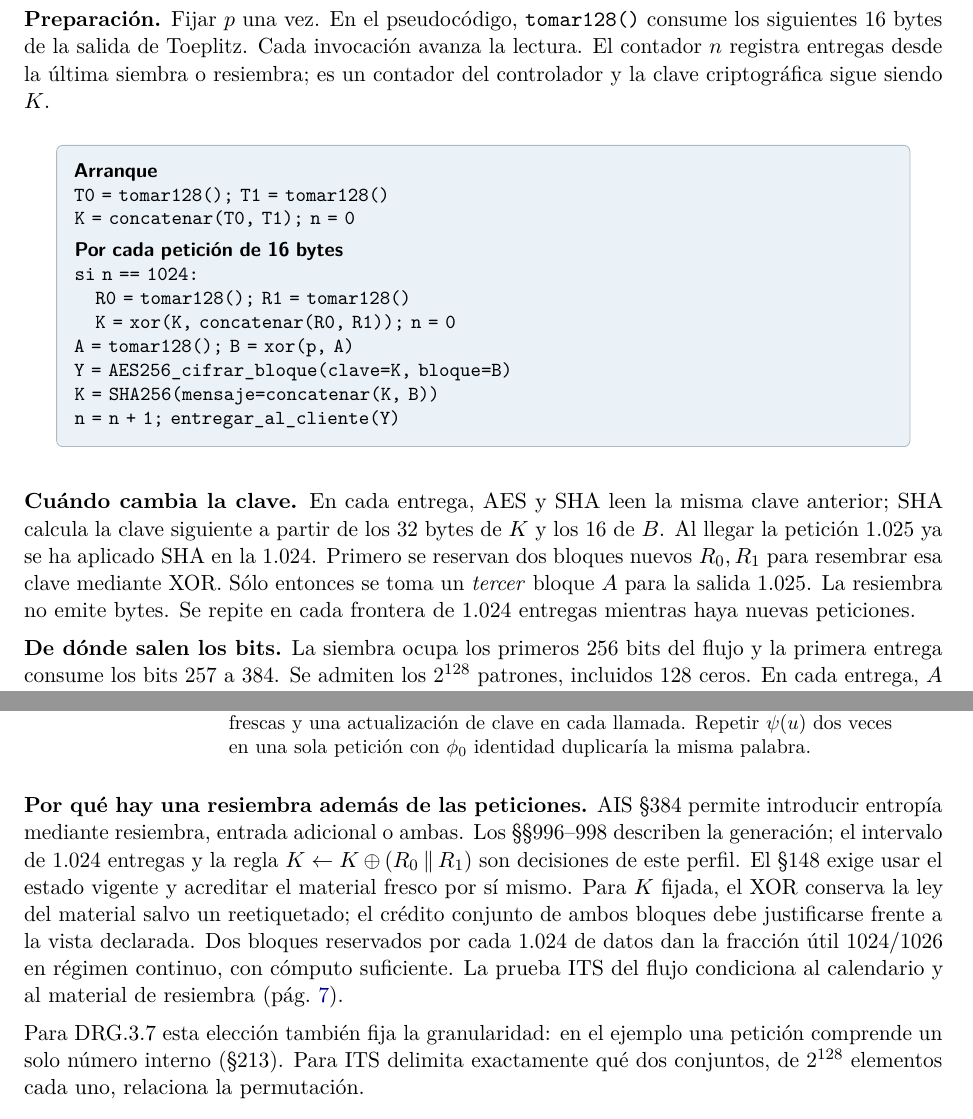
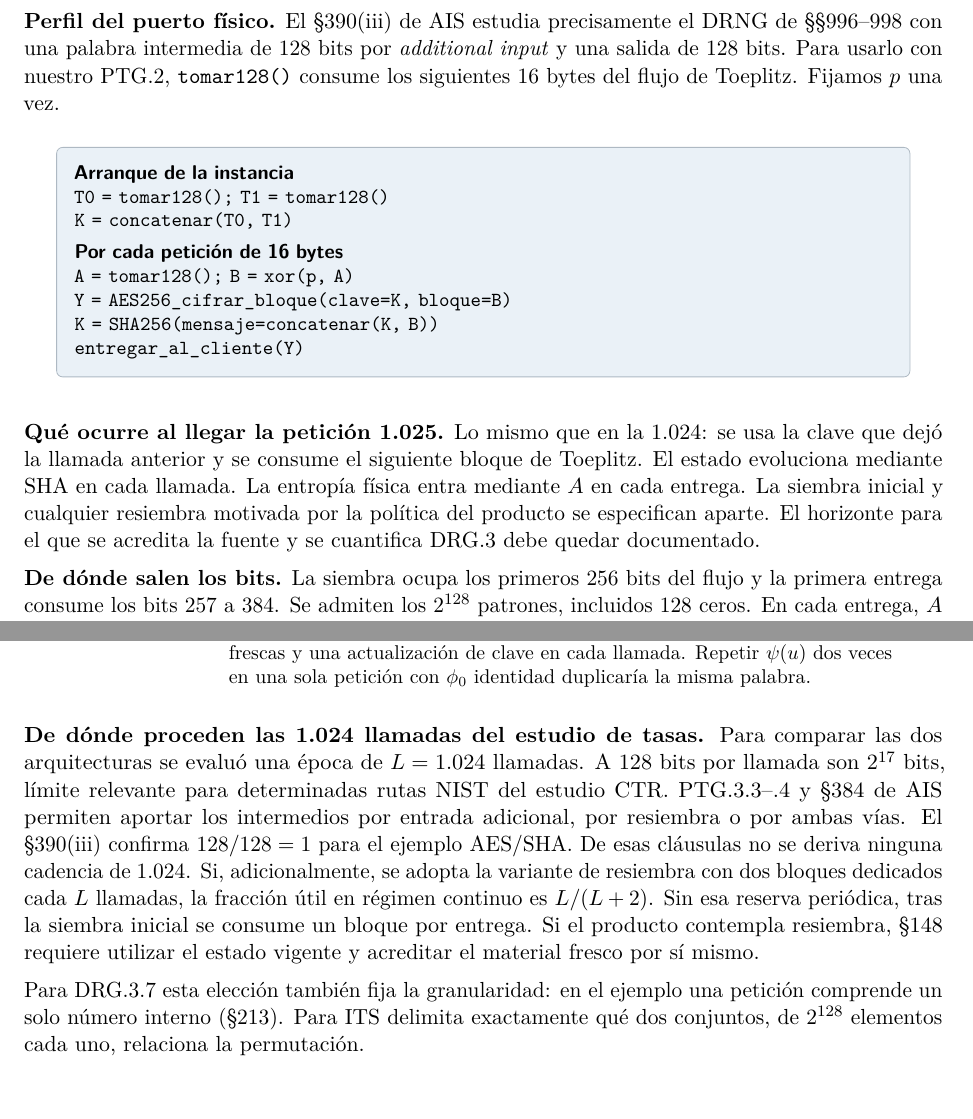
Before and after one commit to jordiprga/technical-work, a LaTeX CV (operation-token-burn-2026-11-14/00_coordination/ptg3-its/resumen-its.tex): two parts of pages 2 and 4 of 11, joined at a grey line, cut at the place of the change. Compiled offline with pdfLaTeX.

Commit message:
Use the AIS §390(iii) physical port and identify the 1024-call reseed as a comparison scenario

```diff
--- a/operation-token-burn-2026-11-14/00_coordination/ptg3-its/resumen-its.tex
+++ b/operation-token-burn-2026-11-14/00_coordination/ptg3-its/resumen-its.tex
@@ -65,26 +65,23 @@ Lectura detallada del estado y la tupla en las páginas~\pageref{guia-tupla}--\p
 
 \newpage
 \section*{El algoritmo tal como se ejecuta}
-\textbf{Preparación.} Fijar \(p\) una vez. En el pseudocódigo, \texttt{tomar128()} consume los siguientes 16 bytes de la salida de Toeplitz. Cada invocación avanza la lectura. El contador \(n\) registra entregas desde la última siembra o resiembra; es un contador del controlador y la clave criptográfica sigue siendo \(K\).
+\textbf{Perfil del puerto físico.} El §390(iii) de AIS estudia precisamente el DRNG de §§996--998 con una palabra intermedia de 128 bits por \emph{additional input} y una salida de 128 bits. Para usarlo con nuestro PTG.2, \texttt{tomar128()} consume los siguientes 16 bytes del flujo de Toeplitz. Fijamos \(p\) una vez.
 
 \begin{center}
 \begin{tikzpicture}
 \node[draw=navy!35,fill=softblue,rounded corners=3pt,inner sep=9pt,text width=.89\linewidth,font=\small]{
-\textsf{\textbf{Arranque}}\\
+\textsf{\textbf{Arranque de la instancia}}\\
 \texttt{T0 = tomar128(); T1 = tomar128()}\\
-\texttt{K = concatenar(T0, T1); n = 0}\\[4pt]
+\texttt{K = concatenar(T0, T1)}\\[4pt]
 \textsf{\textbf{Por cada petición de 16 bytes}}\\
-\texttt{si n == 1024:}\\
-\texttt{\hspace*{1em}R0 = tomar128(); R1 = tomar128()}\\
-\texttt{\hspace*{1em}K = xor(K, concatenar(R0, R1)); n = 0}\\
 \texttt{A = tomar128(); B = xor(p, A)}\\
 \texttt{Y = AES256\_cifrar\_bloque(clave=K, bloque=B)}\\
 \texttt{K = SHA256(mensaje=concatenar(K, B))}\\
-\texttt{n = n + 1; entregar\_al\_cliente(Y)}
+\texttt{entregar\_al\_cliente(Y)}
 };
 \end{tikzpicture}
 \end{center}
-\textbf{Cuándo cambia la clave.} En cada entrega, AES y SHA leen la misma clave anterior; SHA calcula la clave siguiente a partir de los 32 bytes de \(K\) y los 16 de \(B\). Al llegar la petición 1.025 ya se ha aplicado SHA en la 1.024. Primero se reservan dos bloques nuevos \(R_0,R_1\) para resembrar esa clave mediante XOR. Sólo entonces se toma un \emph{tercer} bloque \(A\) para la salida 1.025. La resiembra no emite bytes. Se repite en cada frontera de 1.024 entregas mientras haya nuevas peticiones.
+\textbf{Qué ocurre al llegar la petición 1.025.} Lo mismo que en la 1.024: se usa la clave que dejó la llamada anterior y se consume el siguiente bloque de Toeplitz. El estado evoluciona mediante SHA en cada llamada. La entropía física entra mediante \(A\) en cada entrega. La siembra inicial y cualquier resiembra motivada por la política del producto se especifican aparte. El horizonte para el que se acredita la fuente y se cuantifica DRG.3 debe quedar documentado.
 
 \textbf{De dónde salen los bits.} La siembra ocupa los primeros 256 bits del flujo y la primera entrega consume los bits 257 a 384. Se admiten los \(2^{128}\) patrones, incluidos 128 ceros. En cada entrega, \(A\) es a la vez número intermedio del PTG.3 y \emph{additional input} del núcleo. Un arranque o fallo que inhibe el puerto detiene la entrega (§375, PTG.3.6--.8; §417). La página~\pageref{guia-request} describe una petición.
 
@@ -148,7 +145,7 @@ Una \emph{request} es una llamada del consumidor para obtener \(L\) bits de sali
 256 bits&El consumidor puede recibirlos mediante dos llamadas de 128, con dos entradas frescas y una actualización de clave en cada llamada. Repetir \(\psi(u)\) dos veces en una sola petición con \(\phi_0\) identidad duplicaría la misma palabra.\\
 \end{tabular}
 \end{center}
-\textbf{Por qué hay una resiembra además de las peticiones.} AIS §384 permite introducir entropía mediante resiembra, entrada adicional o ambas. Los §§996--998 describen la generación; el intervalo de 1.024 entregas y la regla \(K\gets K\oplus(R_0\concat R_1)\) son decisiones de este perfil. El §148 exige usar el estado vigente y acreditar el material fresco por sí mismo. Para \(K\) fijada, el XOR conserva la ley del material salvo un reetiquetado; el crédito conjunto de ambos bloques debe justificarse frente a la vista declarada. Dos bloques reservados por cada 1.024 de datos dan la fracción útil \(1024/1026\) en régimen continuo, con cómputo suficiente. La prueba ITS del flujo condiciona al calendario y al material de resiembra (pág.~\pageref{guia-its}).
+\textbf{De dónde proceden las 1.024 llamadas del estudio de tasas.} Para comparar las dos arquitecturas se evaluó una época de \(L=1.024\) llamadas. A 128 bits por llamada son \(2^{17}\) bits, límite relevante para determinadas rutas NIST del estudio CTR. PTG.3.3--.4 y §384 de AIS permiten aportar los intermedios por entrada adicional, por resiembra o por ambas vías. El §390(iii) confirma \(128/128=1\) para el ejemplo AES/SHA. De esas cláusulas no se deriva ninguna cadencia de 1.024. Si, adicionalmente, se adopta la variante de resiembra con dos bloques dedicados cada \(L\) llamadas, la fracción útil en régimen continuo es \(L/(L+2)\). Sin esa reserva periódica, tras la siembra inicial se consume un bloque por entrega. Si el producto contempla resiembra, §148 requiere utilizar el estado vigente y acreditar el material fresco por sí mismo.
 
 Para DRG.3.7 esta elección también fija la granularidad: en el ejemplo una petición comprende un solo número interno (§213). Para ITS delimita exactamente qué dos conjuntos, de \(2^{128}\) elementos cada uno, relaciona la permutación.
 
```
Also changed, not shown: operation-token-burn-2026-11-14/00_coordination/ptg3-its/README.md, operation-token-burn-2026-11-14/00_coordination/ptg3-its/resumen-its.pdf, operation-token-burn-2026-11-14/00_coordination/ptg3-its/resumen-its.tex (2 more changed lines).
